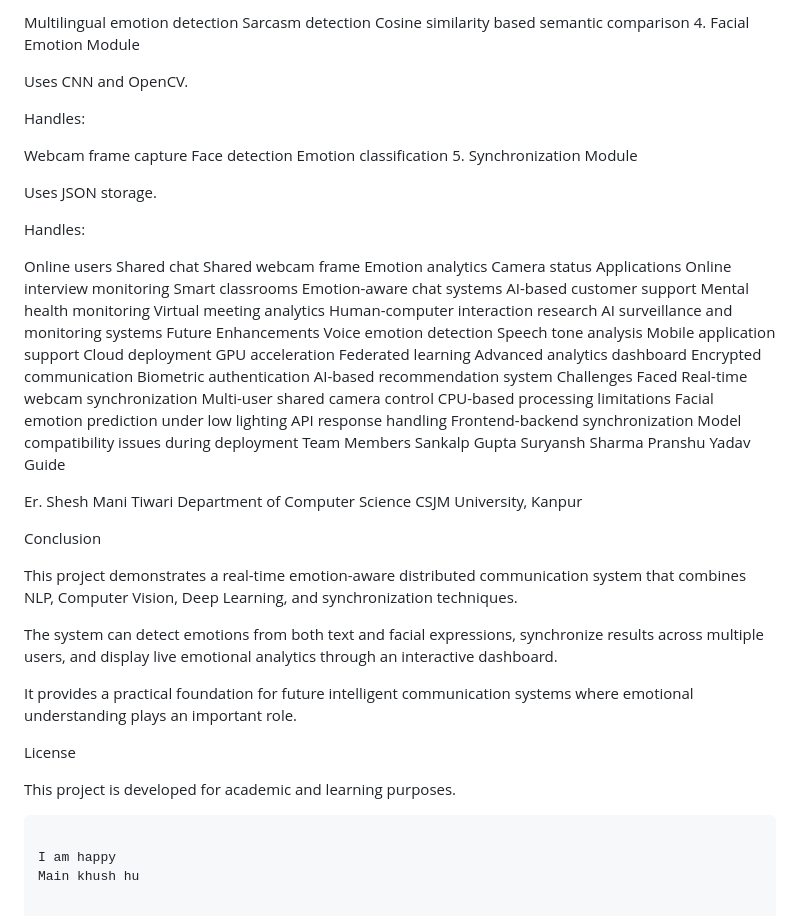
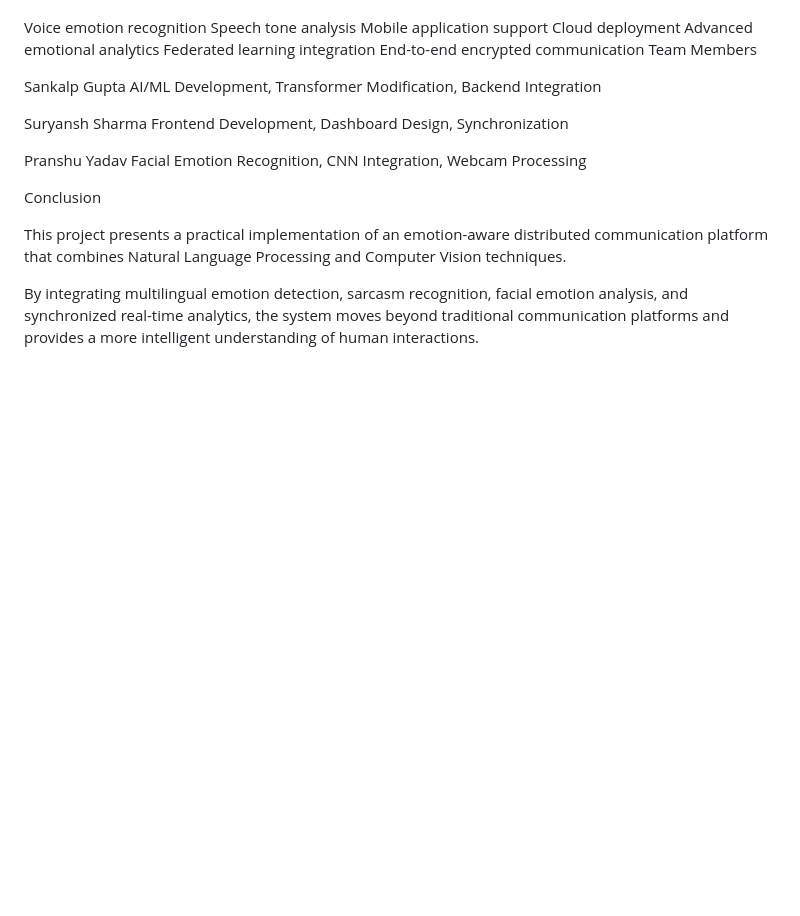
Before and after one commit to Sankalp-gupta1/Multilingual-emotion-detection, a Markdown page: README.md, the part around one of its changes. GitHub-like rendering; blank space fills up the shorter version.

````diff
--- a/README.md
+++ b/README.md
@@ -328,79 +206,23 @@ Handles:
-Multilingual emotion detection
-Sarcasm detection
-Cosine similarity based semantic comparison
-4. Facial Emotion Module
-
-Uses CNN and OpenCV.
-
-Handles:
-
-Webcam frame capture
-Face detection
-Emotion classification
-5. Synchronization Module
-
-Uses JSON storage.
-
-Handles:
-
-Online users
-Shared chat
-Shared webcam frame
-Emotion analytics
-Camera status
-Applications
-Online interview monitoring
-Smart classrooms
-Emotion-aware chat systems
-AI-based customer support
-Mental health monitoring
-Virtual meeting analytics
-Human-computer interaction research
-AI surveillance and monitoring systems
-Future Enhancements
-Voice emotion detection
+Voice emotion recognition
 Speech tone analysis
 Mobile application support
 Cloud deployment
-GPU acceleration
-Federated learning
-Advanced analytics dashboard
-Encrypted communication
-Biometric authentication
-AI-based recommendation system
-Challenges Faced
-Real-time webcam synchronization
-Multi-user shared camera control
-CPU-based processing limitations
-Facial emotion prediction under low lighting
-API response handling
-Frontend-backend synchronization
-Model compatibility issues during deployment
+Advanced emotional analytics
+Federated learning integration
+End-to-end encrypted communication
 Team Members
+
 Sankalp Gupta
+AI/ML Development, Transformer Modification, Backend Integration
+
 Suryansh Sharma
+Frontend Development, Dashboard Design, Synchronization
+
 Pranshu Yadav
-Guide
-
-Er. Shesh Mani Tiwari
-Department of Computer Science
-CSJM University, Kanpur
+Facial Emotion Recognition, CNN Integration, Webcam Processing
 
 Conclusion
 
-This project demonstrates a real-time emotion-aware distributed communication system that combines NLP, Computer Vision, Deep Learning, and synchronization techniques.
+This project presents a practical implementation of an emotion-aware distributed communication platform that combines Natural Language Processing and Computer Vision techniques.
 
-The system can detect emotions from both text and facial expressions, synchronize results across multiple users, and display live emotional analytics through an interactive dashboard.
-
-It provides a practical foundation for future intelligent communication systems where emotional understanding plays an important role.
-
-License
-
-This project is developed for academic and learning purposes.
-
-
-
-```text
-
-I am happy
-Main khush hu
+By integrating multilingual emotion detection, sarcasm recognition, facial emotion analysis, and synchronized real-time analytics, the system moves beyond traditional communication platforms and provides a more intelligent understanding of human interactions.
````
Also changed, not shown: other parts of README.md (+164 -286 lines).
